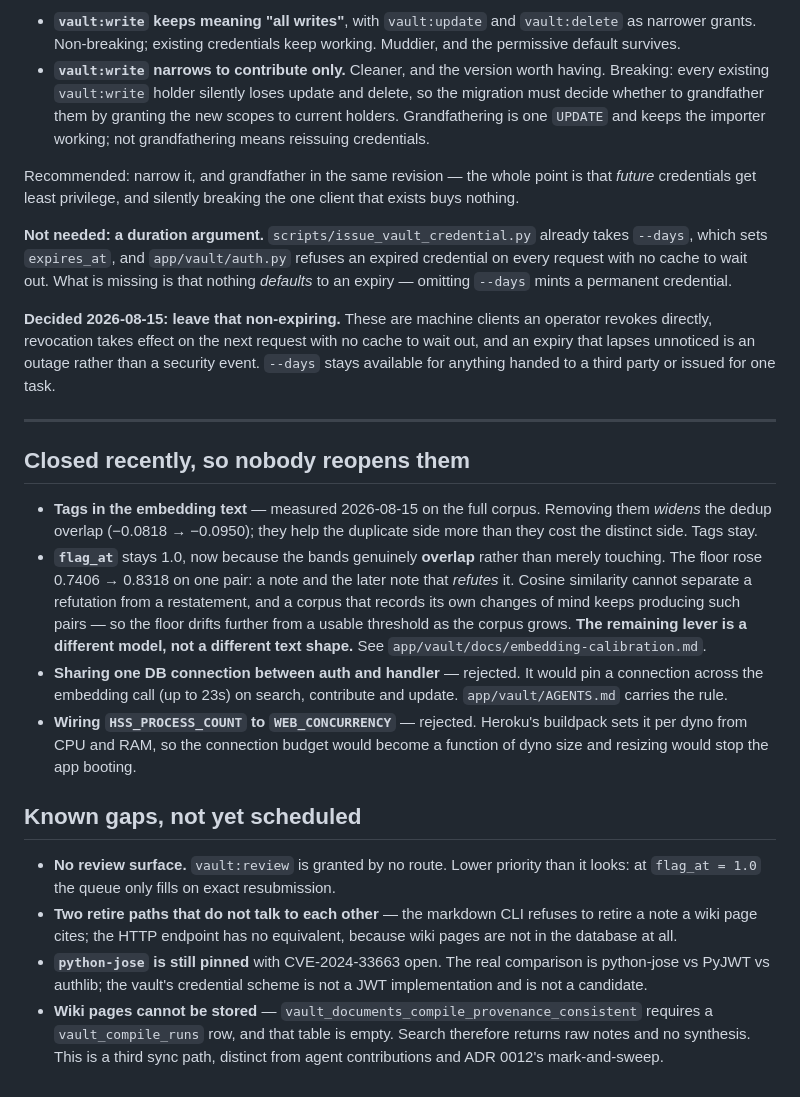
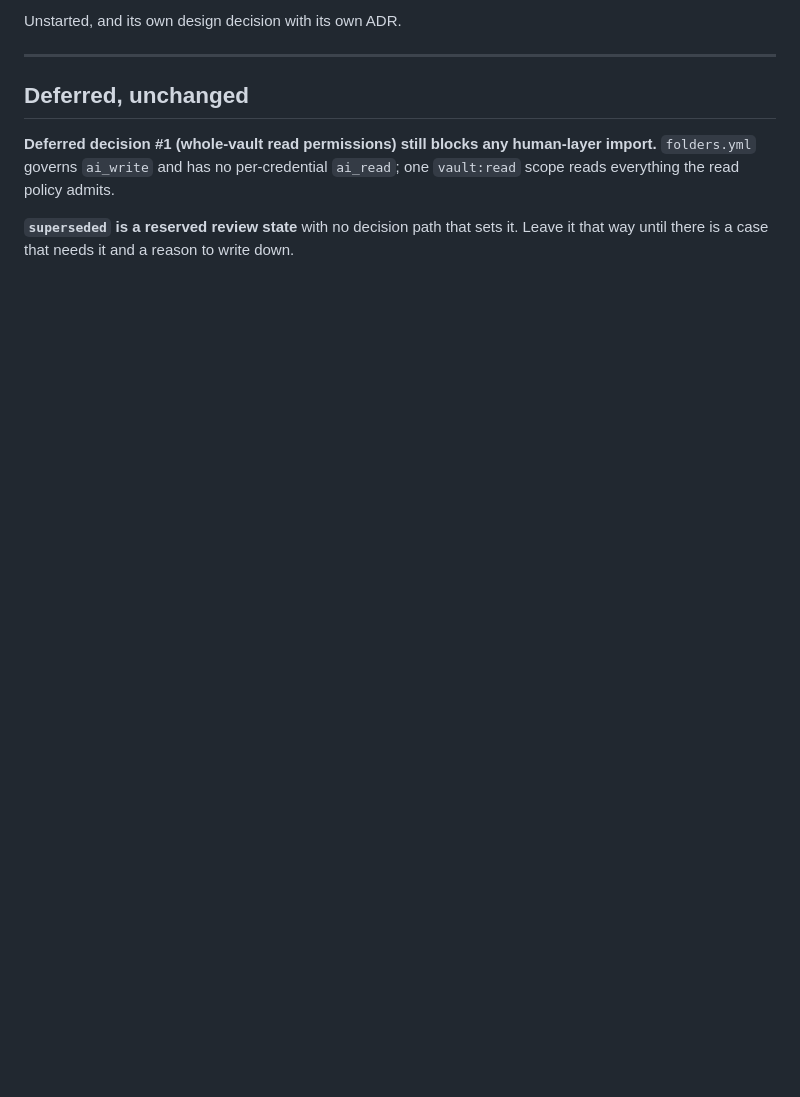
Before and after one commit to EricMay256/HighScoreServer, a Markdown page: docs/NEXT-STEPS.md, the part around one of its changes. GitHub-like rendering; folded sections open; blank space fills up the shorter version.

```diff
--- a/docs/NEXT-STEPS.md
+++ b/docs/NEXT-STEPS.md
@@ -99,63 +77,13 @@ data-touching:
 
-- **`vault:write` keeps meaning "all writes"**, with `vault:update` and
-  `vault:delete` as narrower grants. Non-breaking; existing credentials keep
-  working. Muddier, and the permissive default survives.
-- **`vault:write` narrows to contribute only.** Cleaner, and the version worth
-  having. Breaking: every existing `vault:write` holder silently loses update
-  and delete, so the migration must decide whether to grandfather them by
-  granting the new scopes to current holders. Grandfathering is one `UPDATE` and
-  keeps the importer working; not grandfathering means reissuing credentials.
-
-Recommended: narrow it, and grandfather in the same revision — the whole point
-is that *future* credentials get least privilege, and silently breaking the one
-client that exists buys nothing.
-
-**Not needed: a duration argument.** `scripts/issue_vault_credential.py` already
-takes `--days`, which sets `expires_at`, and `app/vault/auth.py` refuses an
-expired credential on every request with no cache to wait out. What is missing
-is that nothing *defaults* to an expiry — omitting `--days` mints a permanent
-credential.
-
-**Decided 2026-08-15: leave that non-expiring.** These are machine clients an
-operator revokes directly, revocation takes effect on the next request with no
-cache to wait out, and an expiry that lapses unnoticed is an outage rather than
-a security event. `--days` stays available for anything handed to a third party
-or issued for one task.
-
-</details>
+Unstarted, and its own design decision with its own ADR.
 
 ---
 
-## Closed recently, so nobody reopens them
+## Deferred, unchanged
 
-- **Tags in the embedding text** — measured 2026-08-15 on the full corpus.
-  Removing them *widens* the dedup overlap (−0.0818 → −0.0950); they help the
-  duplicate side more than they cost the distinct side. Tags stay.
-- **`flag_at`** stays 1.0, now because the bands genuinely **overlap** rather
-  than merely touching. The floor rose 0.7406 → 0.8318 on one pair: a note and
-  the later note that *refutes* it. Cosine similarity cannot separate a
-  refutation from a restatement, and a corpus that records its own changes of
-  mind keeps producing such pairs — so the floor drifts further from a usable
-  threshold as the corpus grows. **The remaining lever is a different model, not
-  a different text shape.** See `app/vault/docs/embedding-calibration.md`.
-- **Sharing one DB connection between auth and handler** — rejected. It would
-  pin a connection across the embedding call (up to 23s) on search, contribute
-  and update. `app/vault/AGENTS.md` carries the rule.
-- **Wiring `HSS_PROCESS_COUNT` to `WEB_CONCURRENCY`** — rejected. Heroku's
-  buildpack sets it per dyno from CPU and RAM, so the connection budget would
-  become a function of dyno size and resizing would stop the app booting.
+**Deferred decision #1 (whole-vault read permissions) still blocks any
+human-layer import.** `folders.yml` governs `ai_write` and has no per-credential
+`ai_read`; one `vault:read` scope reads everything the read policy admits.
 
-## Known gaps, not yet scheduled
-
-- **No review surface.** `vault:review` is granted by no route. Lower priority
-  than it looks: at `flag_at = 1.0` the queue only fills on exact resubmission.
-- **Two retire paths that do not talk to each other** — the markdown CLI refuses
-  to retire a note a wiki page cites; the HTTP endpoint has no equivalent,
-  because wiki pages are not in the database at all.
-- **`python-jose` is still pinned** with CVE-2024-33663 open. The real comparison
-  is python-jose vs PyJWT vs authlib; the vault's credential scheme is not a JWT
-  implementation and is not a candidate.
-- **Wiki pages cannot be stored** — `vault_documents_compile_provenance_consistent`
-  requires a `vault_compile_runs` row, and that table is empty. Search therefore
-  returns raw notes and no synthesis. This is a third sync path, distinct from
-  agent contributions and ADR 0012's mark-and-sweep.
+**`superseded` is a reserved review state** with no decision path that sets it.
+Leave it that way until there is a case that needs it and a reason to write down.
```
Also changed, not shown: other parts of docs/NEXT-STEPS.md (+51 -73 lines), docs/HANDOFF.md (+20 -11 lines).
